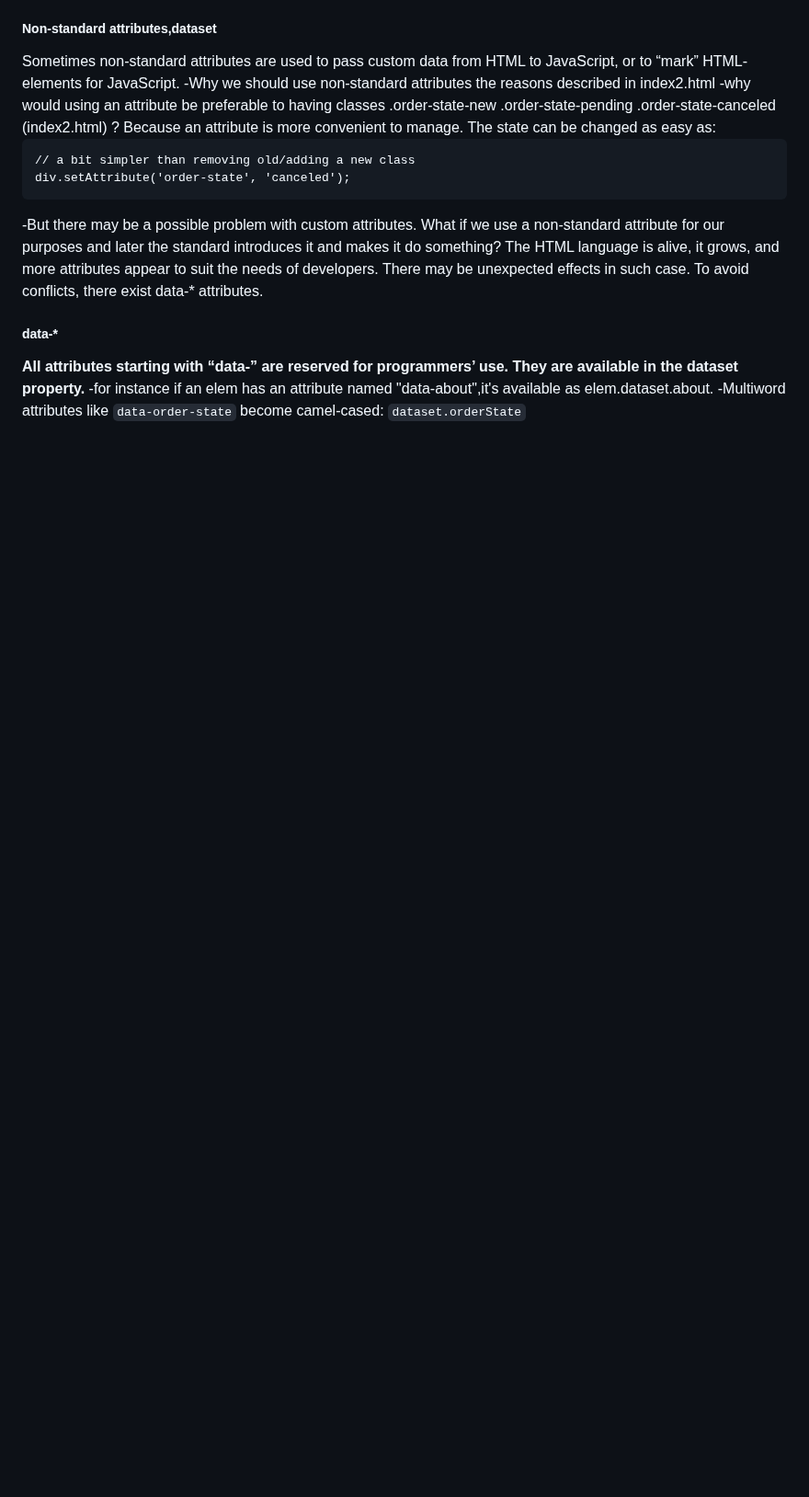
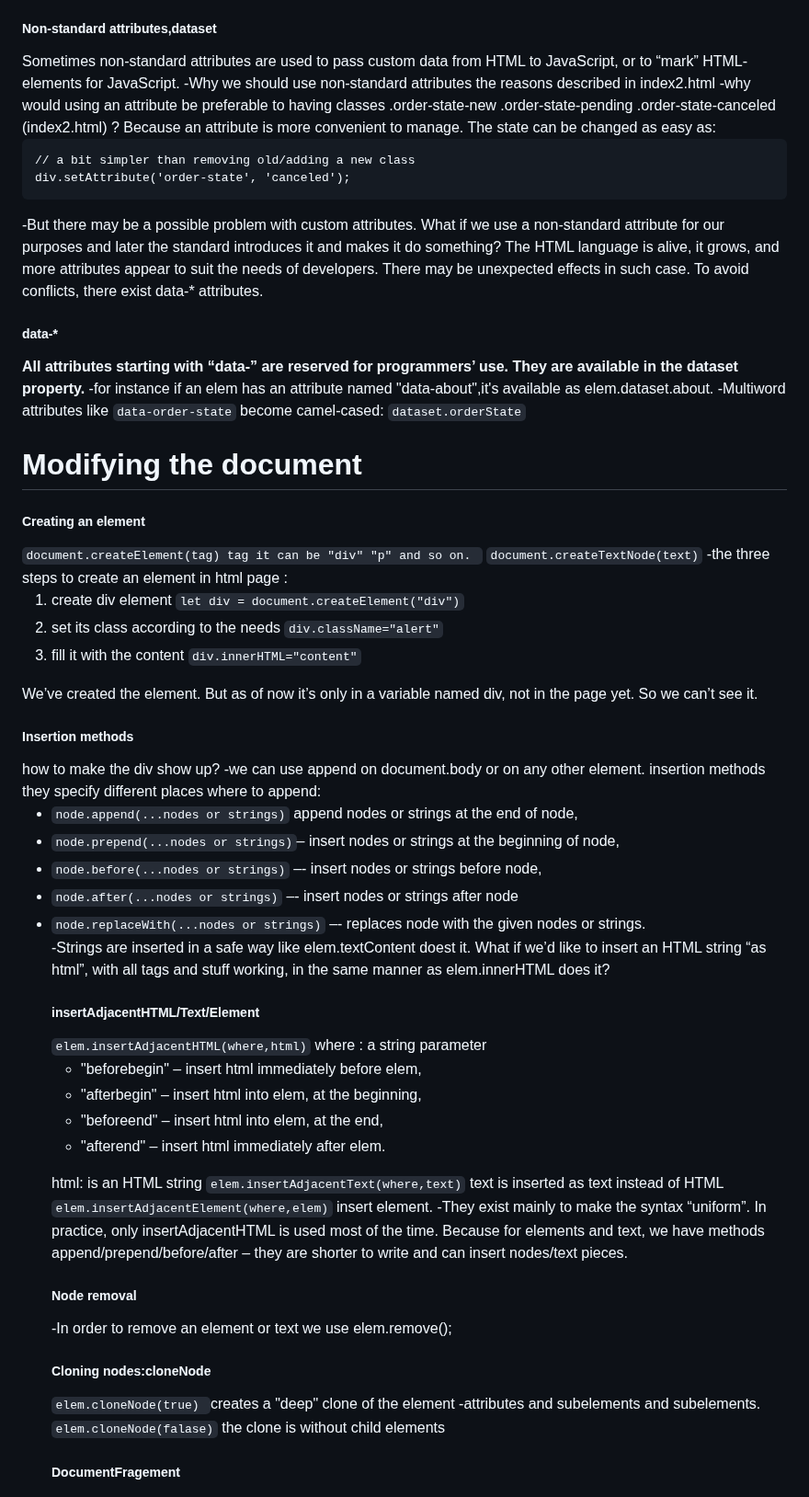
Before and after one commit to okko222/JS-Document, a Markdown page: walkingTheDOM/README.md, the part around the change. Shown at 92% size. Drawn GitHub-style; blank space fills up the shorter version.

```diff
--- a/walkingTheDOM/README.md
+++ b/walkingTheDOM/README.md
@@ -231,3 +231,47 @@ To avoid conflicts, there exist data-* attributes.
 -for instance if an elem has an attribute named "data-about",it's available as elem.dataset.about.
 -Multiword attributes like <code>data-order-state</code> become camel-cased:
 <code>dataset.orderState</code>
+<h1>Modifying the document</h1>
+<h5>Creating an element</h5>
+<code>document.createElement(tag) tag it can be "div" "p" and so on. </code>
+<code>document.createTextNode(text)</code>
+-the three steps to create an element in html page :
+<ol>
+  <li>create div element <code>let div = document.createElement("div")</code></li>
+  <li>set its class according to the needs <code>div.className="alert"</code></li>
+  <li>fill it with the content <code>div.innerHTML="content"</code></li>
+</ol>
+We’ve created the element. But as of now it’s only in a variable named div, not in the page yet. So we can’t see it.
+<h5>Insertion methods</h5>
+how to make the div show up?
+-we can use append on document.body or on any other element.
+insertion methods they specify different places where to append:
+<ul>
+<li><code>node.append(...nodes or strings)</code> append nodes or strings at the end of node,
+</li>
+  <li><code>node.prepend(...nodes or strings)</code>– insert nodes or strings at the beginning of node,</li>
+  <li><code>node.before(...nodes or strings)</code> –- insert nodes or strings before node,</li>
+<li><code>node.after(...nodes or strings)</code> –- insert nodes or strings after node</li>
+<li><code>node.replaceWith(...nodes or strings)</code> –- replaces node with the given nodes or strings.</li>
+</ol>
+-Strings are inserted in a safe way like elem.textContent doest it.
+What if we’d like to insert an HTML string “as html”, with all tags and stuff working, in the same manner as elem.innerHTML does it?
+<h5>insertAdjacentHTML/Text/Element</h5>
+<code>elem.insertAdjacentHTML(where,html)</code>
+where : a string parameter
+<ul>
+  <li>"beforebegin" – insert html immediately before elem,</li>
+  <li>"afterbegin" – insert html into elem, at the beginning,</li>
+  <li>"beforeend" – insert html into elem, at the end,</li>
+  <li>"afterend" – insert html immediately after elem.</li>
+</ul>
+html: is an HTML string
+<code>elem.insertAdjacentText(where,text)</code> text is inserted as text instead of HTML
+<code>elem.insertAdjacentElement(where,elem)</code> insert element.
+-They exist mainly to make the syntax “uniform”. In practice, only insertAdjacentHTML is used most of the time. Because for elements and text, we have methods append/prepend/before/after – they are shorter to write and can insert nodes/text pieces.
+<h5>Node removal</h5>
+-In order to remove an element or text we use elem.remove();
+  <h5>Cloning nodes:cloneNode</h5>
+  <code>elem.cloneNode(true) </code>creates a "deep" clone of the element -attributes and subelements and subelements.
+  <code>elem.cloneNode(falase)</code> the clone is without child elements
+  <h5>DocumentFragement</h5>
```
